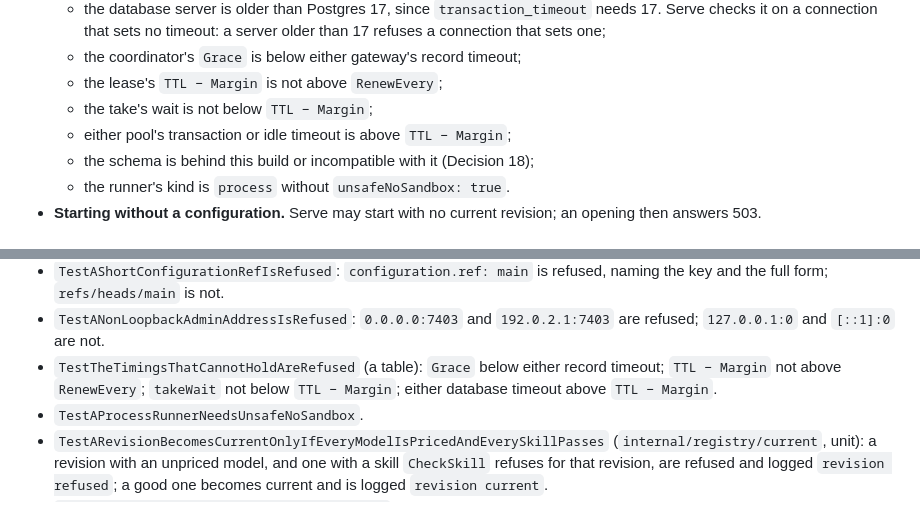
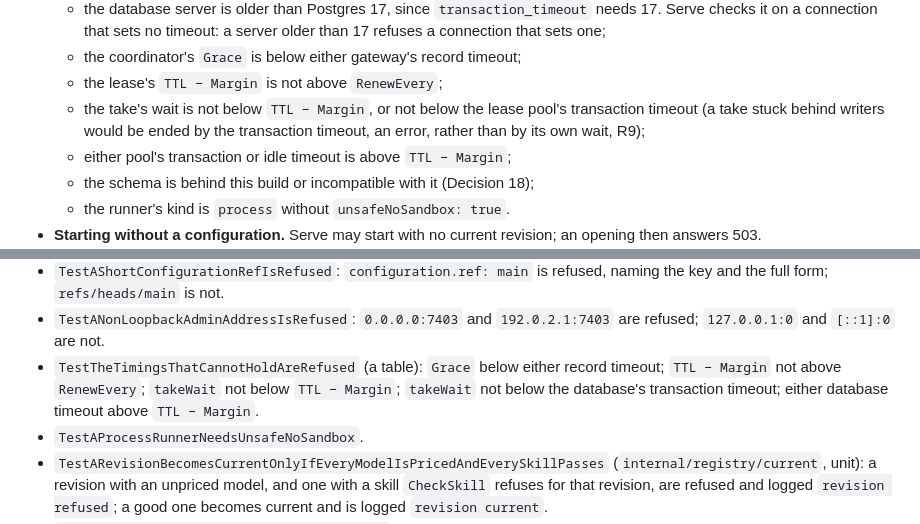
Before and after one commit to jchen0426/agent-swarm, a Markdown page: plan/2026-10-20-plan-7d1-serve-and-harness.md, 2 parts joined by grey strips. Drawn GitHub-style.

Commit message:
docs: Plan 7d-1, refuse a take's wait at or above the transaction timeout

```diff
--- a/plan/2026-10-20-plan-7d1-serve-and-harness.md
+++ b/plan/2026-10-20-plan-7d1-serve-and-harness.md
@@ -115,7 +115,7 @@ The design's decisions, as the four reviews and the author's answers left them.
   - the database server is older than Postgres 17, since `transaction_timeout` needs 17. Serve checks it on a connection that sets no timeout: a server older than 17 refuses a connection that sets one;
   - the coordinator's `Grace` is below either gateway's record timeout;
   - the lease's `TTL − Margin` is not above `RenewEvery`;
-  - the take's wait is not below `TTL − Margin`;
+  - the take's wait is not below `TTL − Margin`, or not below the lease pool's transaction timeout (a take stuck behind writers would be ended by the transaction timeout, an error, rather than by its own wait, R9);
   - either pool's transaction or idle timeout is above `TTL − Margin`;
   - the schema is behind this build or incompatible with it (Decision 18);
   - the runner's kind is `process` without `unsafeNoSandbox: true`.
@@ -1870,7 +1870,7 @@ func ItemID(tenant, key string) item.ID
 - `TestAMaxTokensAboveTheGatewaysCapIsRefused`: `runner.maxTokens: 16385` is refused.
 - `TestAShortConfigurationRefIsRefused`: `configuration.ref: main` is refused, naming the key and the full form; `refs/heads/main` is not.
 - `TestANonLoopbackAdminAddressIsRefused`: `0.0.0.0:7403` and `192.0.2.1:7403` are refused; `127.0.0.1:0` and `[::1]:0` are not.
-- `TestTheTimingsThatCannotHoldAreRefused` (a table): `Grace` below either record timeout; `TTL − Margin` not above `RenewEvery`; `takeWait` not below `TTL − Margin`; either database timeout above `TTL − Margin`.
+- `TestTheTimingsThatCannotHoldAreRefused` (a table): `Grace` below either record timeout; `TTL − Margin` not above `RenewEvery`; `takeWait` not below `TTL − Margin`; `takeWait` not below the database's transaction timeout; either database timeout above `TTL − Margin`.
 - `TestAProcessRunnerNeedsUnsafeNoSandbox`.
 - `TestARevisionBecomesCurrentOnlyIfEveryModelIsPricedAndEverySkillPasses` (`internal/registry/current`, unit): a revision with an unpriced model, and one with a skill `CheckSkill` refuses for that revision, are refused and logged `revision refused`; a good one becomes current and is logged `revision current`.
 - `TestARefusedRevisionKeepsTheLastCurrentOne` (unit).
```
